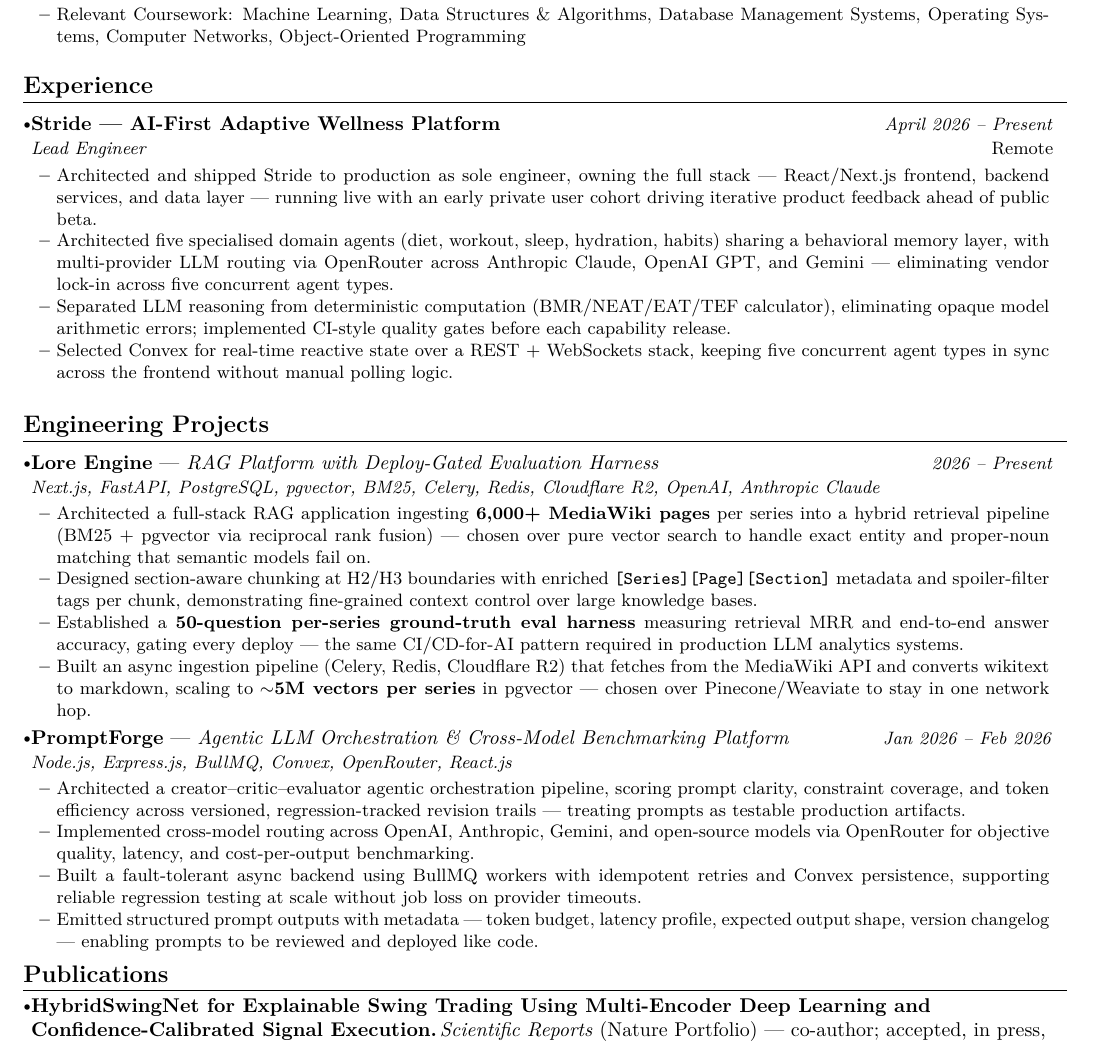
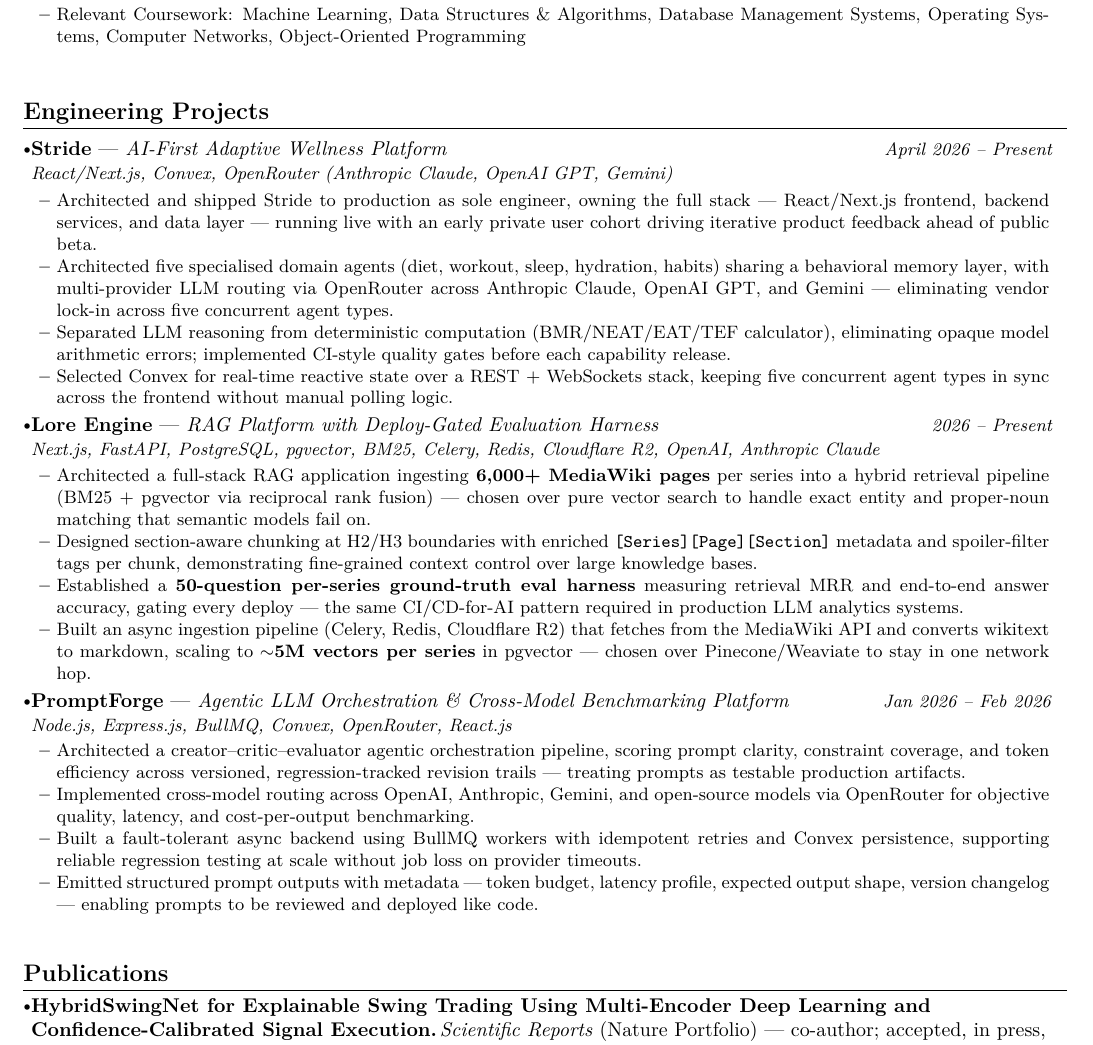
Before and after one commit to Onkarj012/Launchpad, a LaTeX CV (resumes/templates/Onkar_Template.tex): part of page 1 of 2, cut so that both start at the same text. Compiled offline with pdfLaTeX.

Commit message:
feat(resume): fold Stride into Engineering Projects
Removes the separate Experience section. Stride becomes the first of three
Engineering Projects entries, with its bullets exposed through a new
STRIDE-BULLETS tailor slot replacing EXPERIENCE-BULLETS. Section vspace
retuned for the shorter document.

The resume-latex skill rule is updated to match, in both the canonical
.agents copy and the .claude mirror -- the mirror had drifted ahead of
canonical.

Co-Authored-By: Claude Opus 5 (1M context) <noreply@anthropic.com>

```diff
--- a/resumes/templates/Onkar_Template.tex
+++ b/resumes/templates/Onkar_Template.tex
@@ -126,30 +129,25 @@
 %== TAILOR-END: COURSEWORK ==
       \resumeItemListEnd
   \resumeSubHeadingListEnd
-\vspace{-5.5mm}
+\vspace{-1mm}
 
-%-----------EXPERIENCE-----------------
-\section{\textbf{Experience}}
+%-----------ENGINEERING PROJECTS-----------------
+\section{\textbf{Engineering Projects}}
 \resumeSubHeadingListStart
 
-    \resumeSubheading
-      {Stride --- AI-First Adaptive Wellness Platform}{Remote}
-      {Lead Engineer}{April 2026 -- Present}
+%== TAILOR-START: STRIDE-BULLETS ==
+    \resumeProject
+      {Stride}{AI-First Adaptive Wellness Platform}
+      {React/Next.js, Convex, OpenRouter (Anthropic Claude, OpenAI GPT, Gemini)}
+      {April 2026 -- Present}
       \resumeItemListStart
-%== TAILOR-START: EXPERIENCE-BULLETS ==
         \item {Architected and shipped Stride to production as sole engineer, owning the full stack --- React/Next.js frontend, backend services, and data layer --- running live with an early private user cohort driving iterative product feedback ahead of public beta.}
         \item {Architected five specialised domain agents (diet, workout, sleep, hydration, habits) sharing a behavioral memory layer, with multi-provider LLM routing via OpenRouter across Anthropic Claude, OpenAI GPT, and Gemini --- eliminating vendor lock-in across five concurrent agent types.}
         \item {Separated LLM reasoning from deterministic computation (BMR/NEAT/EAT/TEF calculator), eliminating opaque model arithmetic errors; implemented CI-style quality gates before each capability release.}
         \item {Selected Convex for real-time reactive state over a REST + WebSockets stack, keeping five concurrent agent types in sync across the frontend without manual polling logic.}
-%== TAILOR-END: EXPERIENCE-BULLETS ==
       \resumeItemListEnd
-
-\resumeSubHeadingListEnd
-\vspace{-5mm}
-
-%-----------ENGINEERING PROJECTS-----------------
-\section{\textbf{Engineering Projects}}
-\resumeSubHeadingListStart
+%== TAILOR-END: STRIDE-BULLETS ==
+    \vspace{-2mm}
 
 %== TAILOR-START: PROJECTS ==
     \resumeProject
@@ -177,7 +175,7 @@
 %== TAILOR-END: PROJECTS ==
 
 \resumeSubHeadingListEnd
-\vspace{-8.5mm}
+\vspace{-2mm}
 
 %-----------PUBLICATIONS (research JDs only)-----------------
 % OPTIONAL SECTION. Include ONLY for research / ML-research / applied-science JDs.
```
Also changed, not shown: .agents/skills/resume-latex/SKILL.md, .claude/skills/resume-latex/SKILL.md, resumes/templates/Onkar_Template.tex (5 more changed lines).
